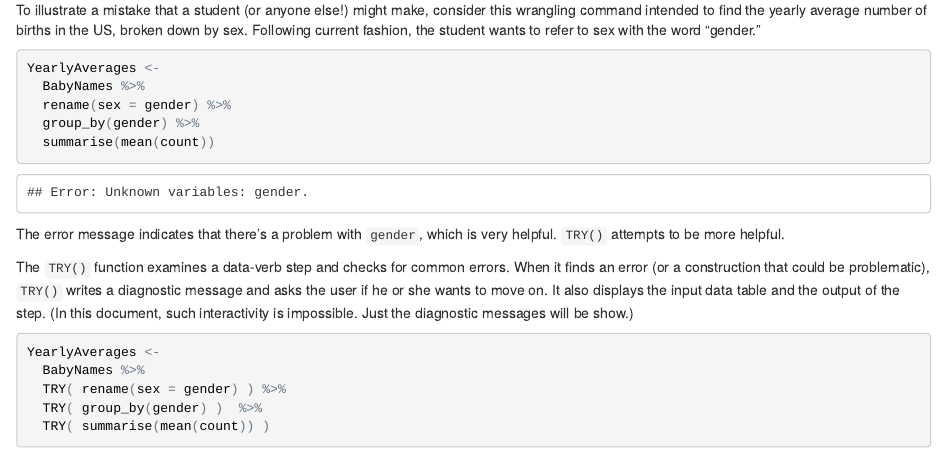
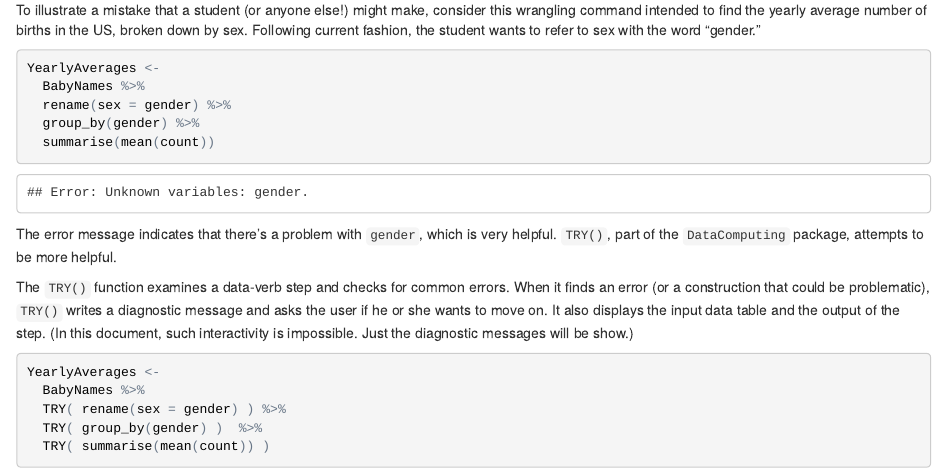
Before and after one commit to DataComputing/DataComputing-2016, an R Markdown document (inst/TRY-vignette.Rmd): the page in a window 1100 px wide, from 450 px down. The pictures show the output file inst/TRY-vignette.html that the author committed with the source, opened offline.

Commit message:
Tweak to vignette

````diff
--- a/inst/TRY-vignette.Rmd
+++ b/inst/TRY-vignette.Rmd
@@ -32,7 +32,7 @@ YearlyAverages <-
   summarise(mean(count))
 ```
 
-The error message indicates that there's a problem with `gender`, which is very helpful.  `TRY()` attempts to be more helpful.
+The error message indicates that there's a problem with `gender`, which is very helpful.  `TRY()`, part of the `DataComputing` package, attempts to be more helpful.
 
 The `TRY()` function examines a data-verb step and checks for common errors.  When it finds an error (or a construction that could be problematic), `TRY()` writes a diagnostic message and asks the user if he or she wants to move on.  It also displays the input data table and the output of the step. (In this document, such interactivity is impossible.  Just the diagnostic messages will be show.)
 
````
Also changed, not shown: inst/TRY-vignette.html.
